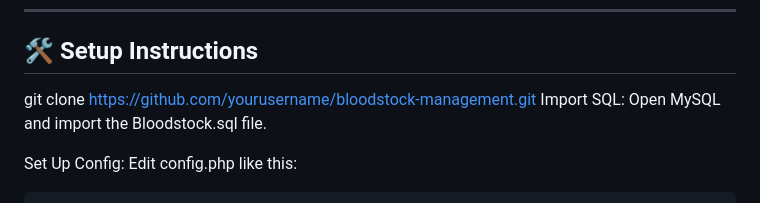
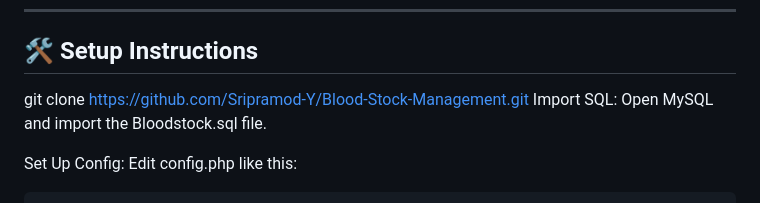
Before and after one commit to Sripramod-Y/Blood-Stock-Management, a Markdown page: README.md, the part around the change. Drawn GitHub-style.

```diff
--- a/README.md
+++ b/README.md
@@ -74,7 +74,7 @@
 
 ## 🛠️ Setup Instructions
 
-git clone https://github.com/yourusername/bloodstock-management.git
+git clone https://github.com/Sripramod-Y/Blood-Stock-Management.git
 Import SQL:
 Open MySQL and import the Bloodstock.sql file.
 
```
